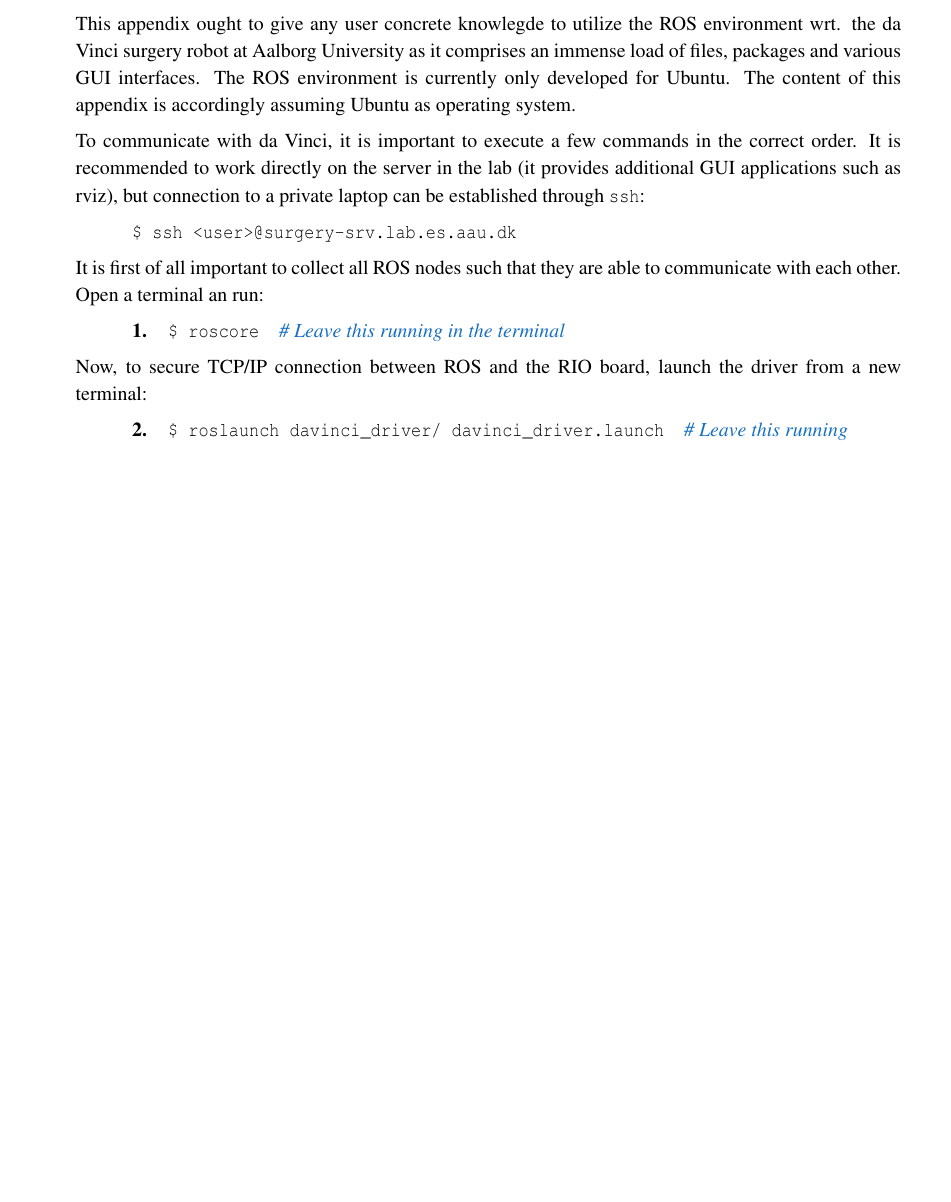
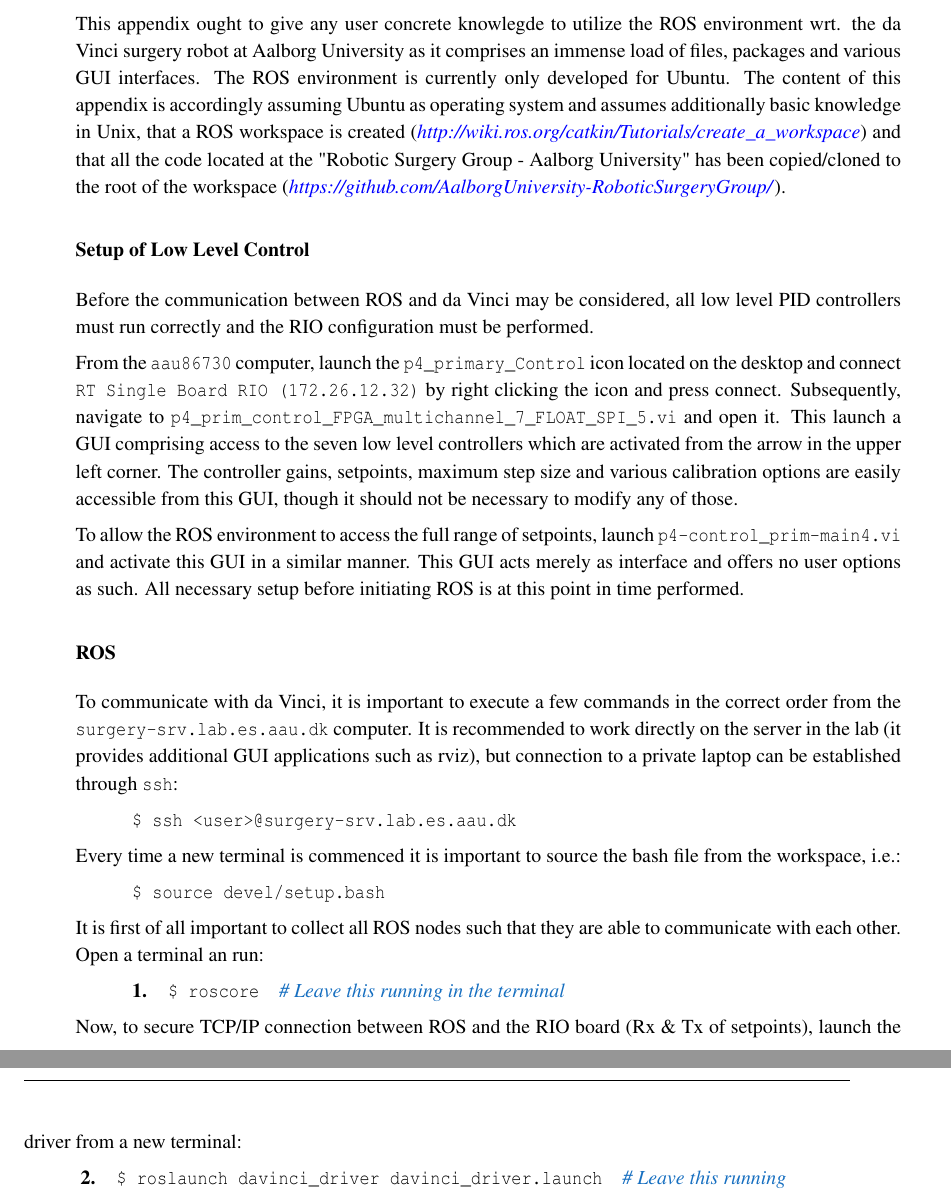
Before and after one commit to ChristianLykkegaard/da-Vinci, a LaTeX thesis (report/DaVinci_main.tex, which reads report/ros.tex): part of page 23 of 23 before the commit and two parts of pages 23 and 24 of 24 after it, the two joined at a grey line, cut so that both start at the same text, the shorter picture padded with empty space. Compiled offline with pdfLaTeX.

Commit message:
ros forklaring

```diff
--- a/report/ros.tex
+++ b/report/ros.tex
@@ -5,21 +5,31 @@
 }
 %
 \chapter{Interfacing da Vinci with ROS}
-This appendix ought to give any user concrete knowlegde to utilize the \gls{ros} environment wrt. the \gls{daVinci} surgery robot at Aalborg University as it comprises an immense load of files, packages and various GUI interfaces. The \gls{ros} environment is currently only developed for Ubuntu. The content of this appendix is accordingly assuming Ubuntu as operating system.
+This appendix ought to give any user concrete knowlegde to utilize the \gls{ros} environment wrt. the \gls{daVinci} surgery robot at Aalborg University as it comprises an immense load of files, packages and various GUI interfaces. The \gls{ros} environment is currently only developed for Ubuntu. The content of this appendix is accordingly assuming Ubuntu as operating system and assumes additionally basic knowledge in Unix, that a ROS workspace is created ({\color{blue}{\textit{http://wiki.ros.org/catkin/Tutorials/create\_a\_workspace}}}) and that all the code located at the "Robotic Surgery Group - Aalborg University" has been copied/cloned to the root of the workspace ({\color{blue}{\textit{https://github.com/AalborgUniversity-RoboticSurgeryGroup/}}}).
+\subsubsection*{Setup of Low Level Control}
+Before the communication between ROS and da Vinci may be considered, all low level PID controllers must run correctly and the RIO configuration must be performed.
 
-To communicate with da Vinci, it is important to execute a few commands in the correct order. It is recommended to work directly on the server in the lab (it provides additional GUI applications such as rviz), but connection to a private laptop can be established through \texttt{ssh}:
+From the \texttt{aau86730} computer, launch the \texttt{p4\_primary\_Control} icon located on the desktop and connect \texttt{RT Single Board RIO (172.26.12.32)} by right clicking the icon and press connect. Subsequently, navigate to \texttt{p4\_prim\_control\_FPGA\_multichannel\_7\_FLOAT\_SPI\_5.vi} and open it. This launch a GUI comprising access to the seven low level controllers which are activated from the arrow in the upper left corner. The controller gains, setpoints, maximum step size and various calibration options are easily accessible from this GUI, though it should not be necessary to modify any of those.
+
+To allow the ROS environment to access the full range of setpoints, launch \texttt{p4-control\_prim-main4.vi} and activate this GUI in a similar manner. This GUI acts merely as interface and offers no user options as such. All necessary setup before initiating ROS is at this point in time performed.
+\subsubsection*{ROS}
+To communicate with da Vinci, it is important to execute a few commands in the correct order from the \texttt{surgery-srv.lab.es.aau.dk} computer. It is recommended to work directly on the server in the lab (it provides additional GUI applications such as rviz), but connection to a private laptop can be established through \texttt{ssh}:
 
 %\begin{lstlisting}[style=ubuntu]
 \hspace{1cm} \texttt{\$ ssh <user>@surgery-srv.lab.es.aau.dk}
 %\end{lstlisting}
 
+Every time a new terminal is commenced it is important to source the bash file from the workspace, i.e.:
+
+\hspace{1cm} \texttt{\$ source devel/setup.bash}
+
 It is first of all important to collect all \gls{node}s such that they are able to communicate with each other. Open a terminal an run:
 
 \hspace{1cm} \textbf{1.} \ \ \ \texttt{\$ roscore} \ \ \ {\color{RoyalBlue}{\textit{\# Leave this running in the terminal}}}
 
-Now, to secure TCP/IP connection between ROS and the RIO board, launch the driver from a new terminal:
+Now, to secure TCP/IP connection between ROS and the RIO board (Rx \& Tx of setpoints), launch the driver from a new terminal:
 
-\hspace{1cm} \textbf{2.} \ \ \  \texttt{\$ roslaunch davinci\_driver/ davinci\_driver.launch} \ \ \ {\color{RoyalBlue}{\textit{\# Leave this running}}}
+\hspace{1cm} \textbf{2.} \ \ \  \texttt{\$ roslaunch davinci\_driver davinci\_driver.launch} \ \ \ {\color{RoyalBlue}{\textit{\# Leave this running}}}
 
 To establish ???
 
```
